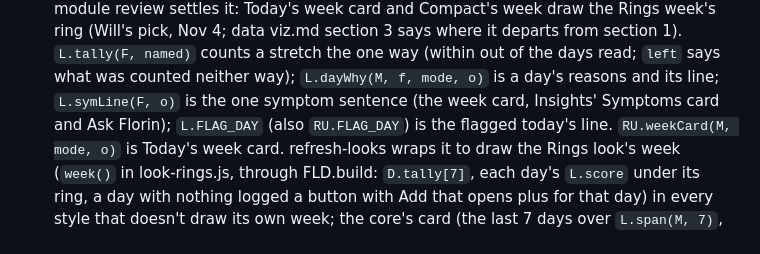
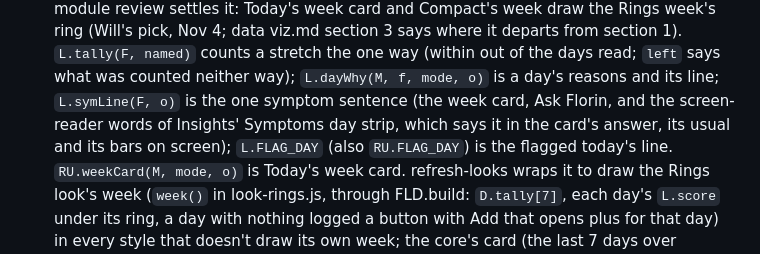
Before and after one commit to will3pmg/florin-app-mvp-v0, a Markdown page: CLAUDE.md, the part around the change. Rendered like a GitHub page.

Commit message:
CLAUDE.md: where the one symptom sentence is used now
Co-Authored-By: Claude Opus 5.5 <noreply@anthropic.com>
Claude-Session: https://claude.ai/code/session_01FjfvrBKExfZDNBnT4RtVs7

```diff
--- a/CLAUDE.md
+++ b/CLAUDE.md
@@ -277,7 +277,8 @@ decision = { opts: [{ v, name?, is, why, not }], rec: { v | [v, v], short?, text
   4; data viz.md section 3 says where it departs from section 1). `L.tally(F, named)`
   counts a stretch the one way (within out of the days read; `left` says what was counted neither way);
   `L.dayWhy(M, f, mode, o)` is a day's reasons and its line; `L.symLine(F, o)` is the one symptom sentence (the week
-  card, Insights' Symptoms card and Ask Florin); `L.FLAG_DAY` (also `RU.FLAG_DAY`) is the flagged today's line.
+  card, Ask Florin, and the screen-reader words of Insights' Symptoms day strip, which says it in the card's
+  answer, its usual and its bars on screen); `L.FLAG_DAY` (also `RU.FLAG_DAY`) is the flagged today's line.
   `RU.weekCard(M, mode, o)` is Today's week card. refresh-looks wraps it to draw the Rings look's week (`week()` in
   look-rings.js, through FLD.build: `D.tally[7]`, each day's `L.score` under its ring, a day with nothing logged a
   button with Add that opens plus for that day) in every style that doesn't draw its own week; the core's card (the
```
